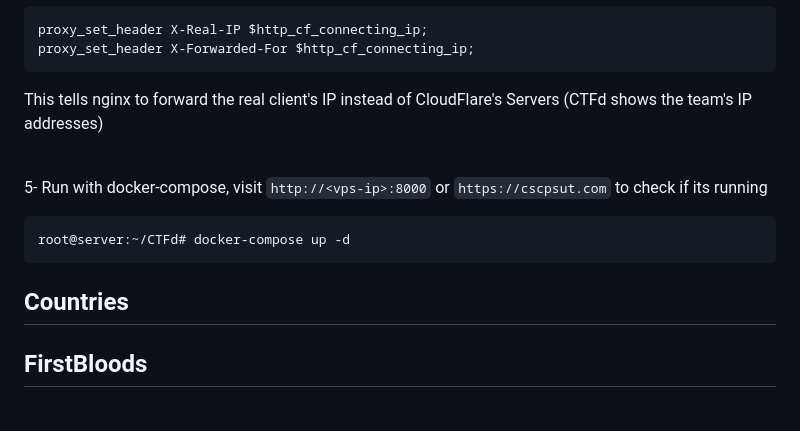
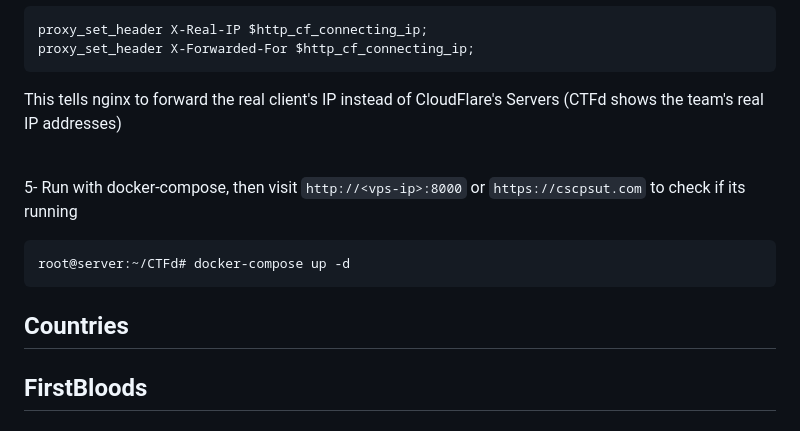
Before and after one commit to cscpsut/CTF-Guide, a Markdown page: README.md, the part around the change printed below. GitHub-like rendering.

````diff
--- a/README.md
+++ b/README.md
@@ -95,16 +95,17 @@ with
 proxy_set_header X-Real-IP $http_cf_connecting_ip;
 proxy_set_header X-Forwarded-For $http_cf_connecting_ip;
 ```
-This tells nginx to forward the real client's IP instead of CloudFlare's Servers (CTFd shows the team's IP addresses)
+This tells nginx to forward the real client's IP instead of CloudFlare's Servers (CTFd shows the team's real IP addresses)
 
 <br/>
 
-5- Run with docker-compose, visit `http://<vps-ip>:8000` or `https://cscpsut.com` to check if its running
+5- Run with docker-compose, then visit `http://<vps-ip>:8000` or `https://cscpsut.com` to check if its running
 ```console
 root@server:~/CTFd# docker-compose up -d
 ```
 
 ## Countries
+
 
 ## FirstBloods
 
````
Also changed, not shown: other parts of README.md (+1 -1 lines).
